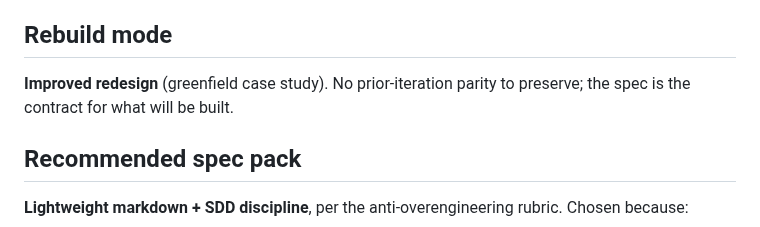
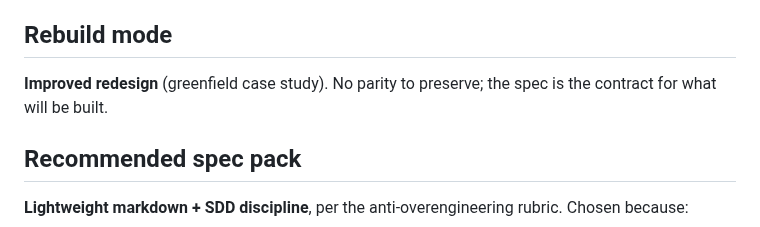
Before and after one commit to brandon-behring/prompt-injection-detection-prototype, a Markdown page: SPEC_STRATEGY.md, the part around the change. Drawn GitHub-style.

Commit message:
fix: greenfield phrasing in SPEC_STRATEGY.md
Final leak audit caught one residual phrase that revealed the
abstraction history; replaced with neutral wording.

Co-Authored-By: Claude <noreply@anthropic.com>

```diff
--- a/SPEC_STRATEGY.md
+++ b/SPEC_STRATEGY.md
@@ -18,7 +18,7 @@ The point of this document is to make the **SDD judgment itself** legible to a r
 
 ## Rebuild mode
 
-**Improved redesign** (greenfield case study). No prior-iteration parity to preserve; the spec is the contract for what will be built.
+**Improved redesign** (greenfield case study). No parity to preserve; the spec is the contract for what will be built.
 
 ## Recommended spec pack
 
```
